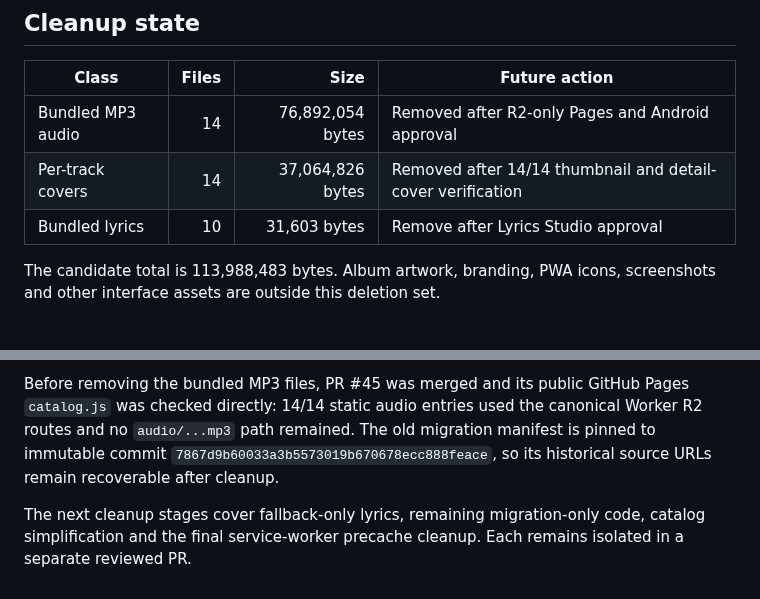
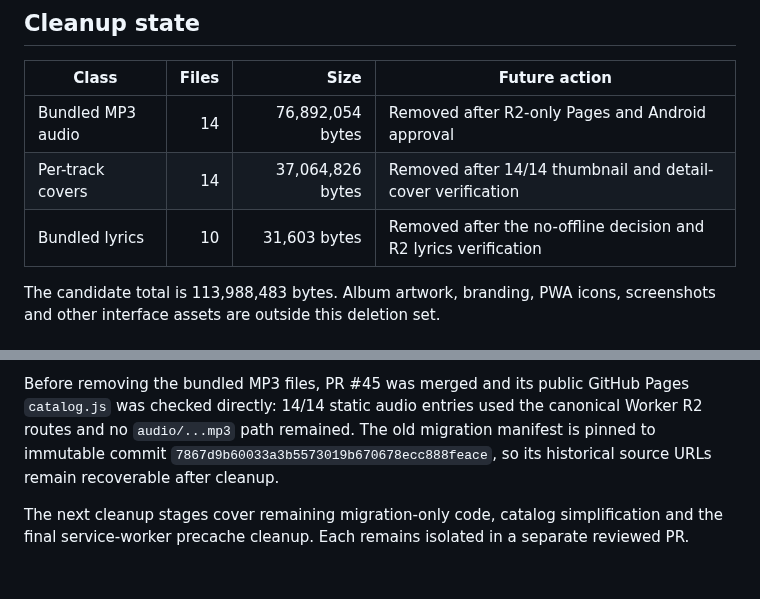
Before and after one commit to shinobione/LaunchPAD-APP, a Markdown page: R2-CLEANUP-AUDIT.md, 2 parts joined by grey strips. GitHub-like rendering.

Commit message:
Record bundled lyrics removal

```diff
--- a/R2-CLEANUP-AUDIT.md
+++ b/R2-CLEANUP-AUDIT.md
@@ -42,7 +42,7 @@ Use `npm run audit:r2 -- --inventory-only` when network access is unavailable.
 | --- | ---: | ---: | --- |
 | Bundled MP3 audio | 14 | 76,892,054 bytes | Removed after R2-only Pages and Android approval |
 | Per-track covers | 14 | 37,064,826 bytes | Removed after 14/14 thumbnail and detail-cover verification |
-| Bundled lyrics | 10 | 31,603 bytes | Remove after Lyrics Studio approval |
+| Bundled lyrics | 10 | 31,603 bytes | Removed after the no-offline decision and R2 lyrics verification |
 
 The candidate total is 113,988,483 bytes. Album artwork, branding, PWA icons, screenshots and other interface assets are outside this deletion set.
 
@@ -52,4 +52,4 @@ The user explicitly confirmed on 2026-08-03 that the Android validation is fully
 
 Before removing the bundled MP3 files, PR #45 was merged and its public GitHub Pages `catalog.js` was checked directly: 14/14 static audio entries used the canonical Worker R2 routes and no `audio/...mp3` path remained. The old migration manifest is pinned to immutable commit `7867d9b60033a3b5573019b670678ecc888feace`, so its historical source URLs remain recoverable after cleanup.
 
-The next cleanup stages cover fallback-only lyrics, remaining migration-only code, catalog simplification and the final service-worker precache cleanup. Each remains isolated in a separate reviewed PR.
+The next cleanup stages cover remaining migration-only code, catalog simplification and the final service-worker precache cleanup. Each remains isolated in a separate reviewed PR.
```
